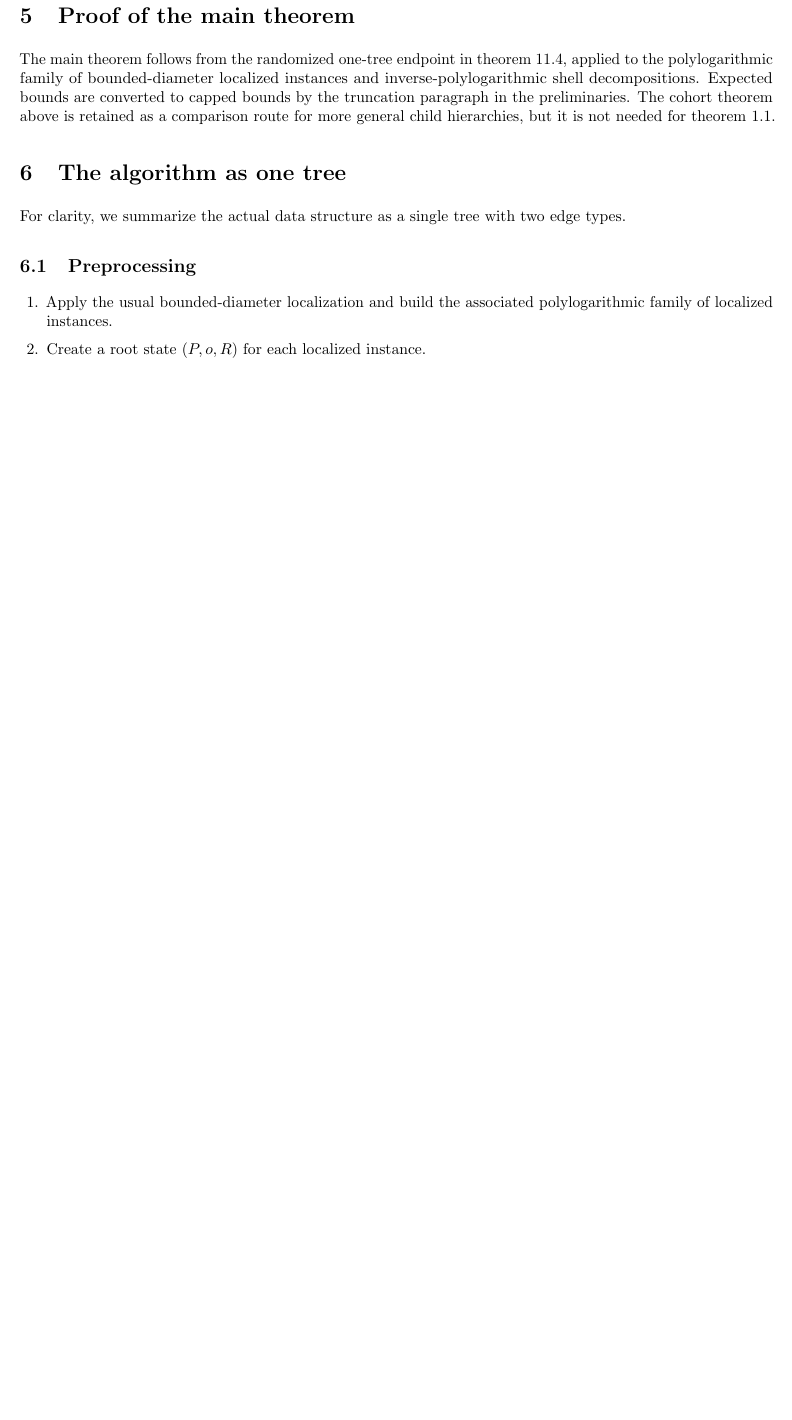
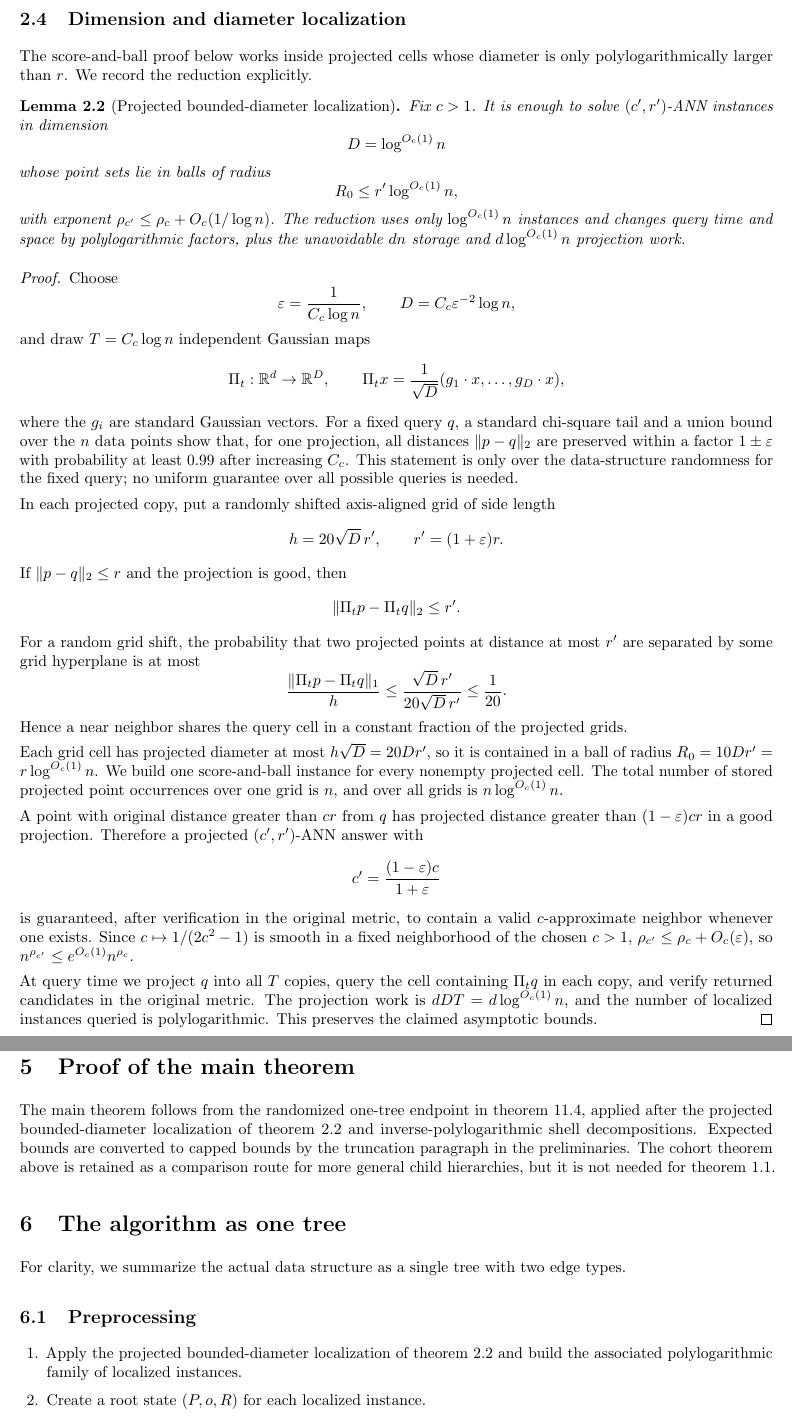
Before and after one commit to thomasahle/genbo, a LaTeX paper (paper.tex): part of page 17 of 30 before the commit and two parts of pages 4 and 18 of 31 after it, the two joined at a grey line, cut at the place of the change, the shorter picture padded with empty space. Compiled offline with pdfLaTeX.

Commit message:
Add self-contained localization reduction

```diff
--- a/paper.tex
+++ b/paper.tex
@@ -175,6 +175,68 @@ All geometric discretization parameters are chosen as inverse powers of $\log n$
 \subsection{Expected cost and truncation}
 
 The filtering constructions naturally give expected numbers of explored nodes and candidate occurrences. We use the following standard conversion. If one copy succeeds with probability at least $p_0>0$ and has expected query work at most $T$, stop it after $K T$ work for a sufficiently large constant $K=K(p_0)$. Markov's inequality shows that the truncation probability is at most $1/K$, so the truncated copy still succeeds with constant probability. A constant number of independent copies then restores any desired fixed success probability below one. The same idea applies to space: rebuild whenever the realized space exceeds a fixed multiple of its expectation. We therefore state expected bounds in intermediate lemmas and capped bounds in the final theorem.
+
+\subsection{Dimension and diameter localization}
+
+The score-and-ball proof below works inside projected cells whose diameter is only polylogarithmically larger than $r$. We record the reduction explicitly.
+
+\begin{lemma}[Projected bounded-diameter localization]\label{lem:localization}
+   Fix $c>1$. It is enough to solve $(c',r')$-ANN instances in dimension
+   \[
+      D=\log^{O_c(1)}n
+   \]
+   whose point sets lie in balls of radius
+   \[
+      R_0\le r'\log^{O_c(1)}n,
+   \]
+   with exponent $\rho_{c'}\le\rho_c+O_c(1/\log n)$. The reduction uses only $\log^{O_c(1)}n$ instances and changes query time and space by polylogarithmic factors, plus the unavoidable $dn$ storage and $d\log^{O_c(1)}n$ projection work.
+\end{lemma}
+
+\begin{proof}
+   Choose
+   \[
+      \varepsilon=\frac{1}{C_c\log n},
+      \qquad
+      D=C_c\varepsilon^{-2}\log n,
+   \]
+   and draw $T=C_c\log n$ independent Gaussian maps
+   \[
+      \Pi_t:\R^d\to\R^D,
+      \qquad
+      \Pi_t x=\frac1{\sqrt D}(g_1\cdot x,\ldots,g_D\cdot x),
+   \]
+   where the $g_i$ are standard Gaussian vectors. For a fixed query $q$, a standard chi-square tail and a union bound over the $n$ data points show that, for one projection, all distances $\|p-q\|_2$ are preserved within a factor $1\pm\varepsilon$ with probability at least $0.99$ after increasing $C_c$. This statement is only over the data-structure randomness for the fixed query; no uniform guarantee over all possible queries is needed.
+
+   In each projected copy, put a randomly shifted axis-aligned grid of side length
+   \[
+      h=20\sqrt D\,r',
+      \qquad
+      r'=(1+\varepsilon)r.
+   \]
+   If $\|p-q\|_2\le r$ and the projection is good, then
+   \[
+      \|\Pi_t p-\Pi_t q\|_2\le r'.
+   \]
+   For a random grid shift, the probability that two projected points at distance at most $r'$ are separated by some grid hyperplane is at most
+   \[
+      \frac{\|\Pi_t p-\Pi_t q\|_1}{h}
+      \le
+      \frac{\sqrt D\,r'}{20\sqrt D\,r'}
+      \le
+      \frac1{20}.
+   \]
+   Hence a near neighbor shares the query cell in a constant fraction of the projected grids.
+
+   Each grid cell has projected diameter at most $h\sqrt D=20Dr'$, so it is contained in a ball of radius $R_0=10Dr'=r\log^{O_c(1)}n$. We build one score-and-ball instance for every nonempty projected cell. The total number of stored projected point occurrences over one grid is $n$, and over all grids is $n\log^{O_c(1)}n$.
+
+   A point with original distance greater than $cr$ from $q$ has projected distance greater than $(1-\varepsilon)cr$ in a good projection. Therefore a projected $(c',r')$-ANN answer with
+   \[
+      c'=\frac{(1-\varepsilon)c}{1+\varepsilon}
+   \]
+   is guaranteed, after verification in the original metric, to contain a valid $c$-approximate neighbor whenever one exists. Since $c\mapsto 1/(2c^2-1)$ is smooth in a fixed neighborhood of the chosen $c>1$, $\rho_{c'}\le\rho_c+O_c(\varepsilon)$, so $n^{\rho_{c'}}\le e^{O_c(1)}n^{\rho_c}$.
+
+   At query time we project $q$ into all $T$ copies, query the cell containing $\Pi_tq$ in each copy, and verify returned candidates in the original metric. The projection work is $dD T=d\log^{O_c(1)}n$, and the number of localized instances queried is polylogarithmic. This preserves the claimed asymptotic bounds.
+\end{proof}
 
 \section{The cumulative-score spherical primitive}
 
@@ -1081,7 +1143,7 @@ When a query enters an activated child, the cumulative score prefix is retained.
 
 \section{Proof of the main theorem}
 
-The main theorem follows from the randomized one-tree endpoint in \cref{prop:randomized-polylog}, applied to the polylogarithmic family of bounded-diameter localized instances and inverse-polylogarithmic shell decompositions. Expected bounds are converted to capped bounds by the truncation paragraph in the preliminaries. The cohort theorem above is retained as a comparison route for more general child hierarchies, but it is not needed for \cref{thm:main}.
+The main theorem follows from the randomized one-tree endpoint in \cref{prop:randomized-polylog}, applied after the projected bounded-diameter localization of \cref{lem:localization} and inverse-polylogarithmic shell decompositions. Expected bounds are converted to capped bounds by the truncation paragraph in the preliminaries. The cohort theorem above is retained as a comparison route for more general child hierarchies, but it is not needed for \cref{thm:main}.
 
 \section{The algorithm as one tree}
 
@@ -1090,7 +1152,7 @@ For clarity, we summarize the actual data structure as a single tree with two ed
 \subsection{Preprocessing}
 
 \begin{enumerate}
-   \item Apply the usual bounded-diameter localization and build the associated polylogarithmic family of localized instances.
+   \item Apply the projected bounded-diameter localization of \cref{lem:localization} and build the associated polylogarithmic family of localized instances.
    \item Create a root state $(P,o,R)$ for each localized instance.
    \item At every nonterminal state, divide the resident points into radial shells of inverse-polylogarithmic relative width.
    \item Build the cumulative Gaussian score tree with continuation-mass pruning and effective budget determined by $F_4(m,R)=m^\rho\Psi(R)$.
```
Also changed, not shown: engineering-log.md (+1 -0 lines), paper.tex (2 more changed lines).
